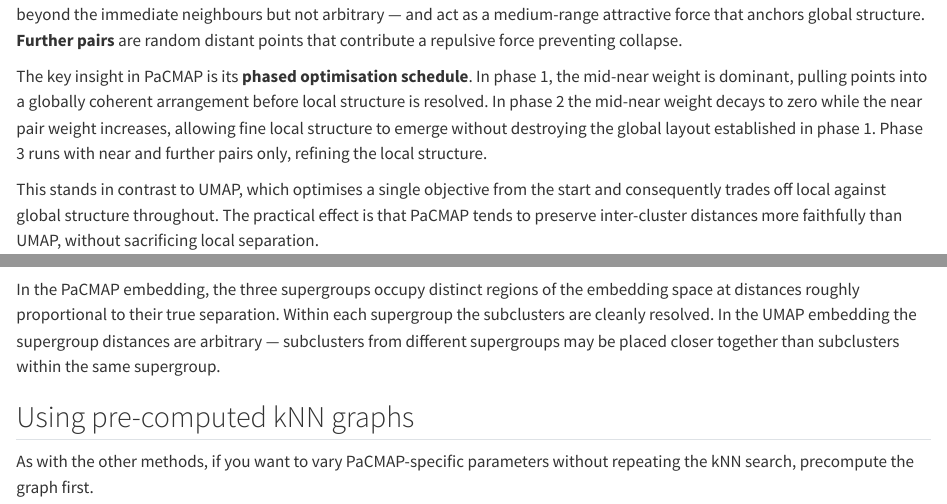
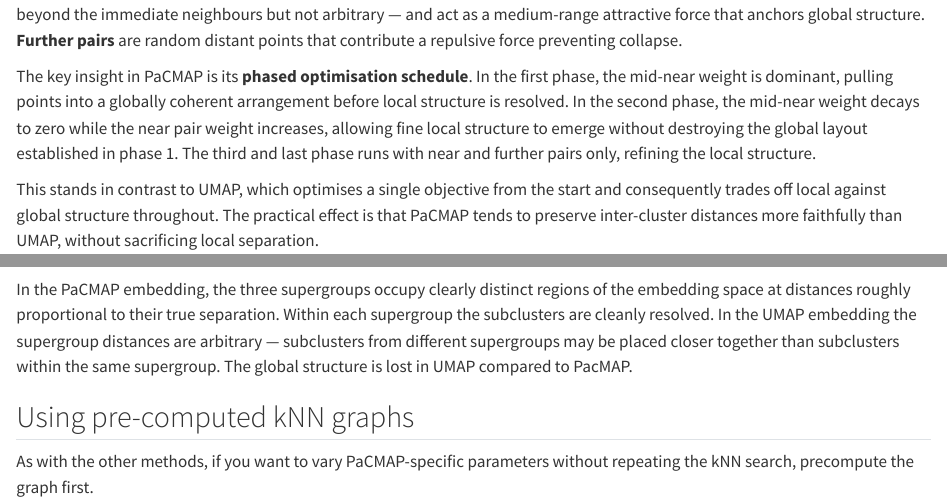
Before and after one commit to GregorLueg/manifoldsR, a Quarto document (vignettes/pacmap.qmd): the page in a window 1100 px wide, from 470 px down, and a second part further down, joined at a grey line. Rendered offline with R 4.5, knitr and Pandoc in place of Quarto, with nearby package versions; code that draws random numbers runs with fixed seeds of ours; some code elsewhere in the file could not run offline.

Commit message:
docs: news and vignette updates

````diff
--- a/vignettes/pacmap.qmd
+++ b/vignettes/pacmap.qmd
@@ -33,17 +33,18 @@ library(data.table)
 PaCMAP constructs its embedding through three types of point pairs, each
 targeting a different aspect of structure. **Near pairs** (k-nearest neighbours)
 preserve local neighbourhoods. **Mid-near pairs** are sampled from a window
-further out in the kNN list — beyond the immediate neighbours but not arbitrary
+further out in the kNN list - beyond the immediate neighbours but not arbitrary
 — and act as a medium-range attractive force that anchors global structure.
 **Further pairs** are random distant points that contribute a repulsive force
 preventing collapse.
 
-The key insight in PaCMAP is its **phased optimisation schedule**. In phase 1,
-the mid-near weight is dominant, pulling points into a globally coherent
-arrangement before local structure is resolved. In phase 2 the mid-near weight
-decays to zero while the near pair weight increases, allowing fine local
-structure to emerge without destroying the global layout established in phase 1.
-Phase 3 runs with near and further pairs only, refining the local structure.
+The key insight in PaCMAP is its **phased optimisation schedule**. In the first
+phase, the mid-near weight is dominant, pulling points into a globally coherent
+arrangement before local structure is resolved. In the second phase, the
+mid-near weight decays to zero while the near pair weight increases, allowing
+fine local structure to emerge without destroying the global layout established
+in phase 1. The third and last phase runs with near and further pairs only,
+refining the local structure.
 
 This stands in contrast to UMAP, which optimises a single objective from the
 start and consequently trades off local against global structure throughout. The
@@ -326,17 +327,18 @@ ggplot(
   scale_colour_viridis_d()
 ```
 
-In the PaCMAP embedding, the three supergroups occupy distinct regions of the
-embedding space at distances roughly proportional to their true separation.
-Within each supergroup the subclusters are cleanly resolved. In the UMAP
-embedding the supergroup distances are arbitrary — subclusters from different
-supergroups may be placed closer together than subclusters within the same
-supergroup.
+In the PaCMAP embedding, the three supergroups occupy clearly distinct regions
+of the embedding space at distances roughly proportional to their true
+separation. Within each supergroup the subclusters are cleanly resolved. In the
+UMAP embedding the supergroup distances are arbitrary — subclusters from
+different supergroups may be placed closer together than subclusters within the
+same supergroup. The global structure is lost in UMAP compared to PacMAP.
 
 ## Using pre-computed kNN graphs
 
 As with the other methods, if you want to vary PaCMAP-specific parameters
 without repeating the kNN search, precompute the graph first.
+
 ```{r}
 #| label: pacmap - pre-computed kNN
 
````
Also changed, not shown: NEWS.md (+7 -0 lines), vignettes/pacmap.qmd (1 more changed lines), 1 other file.
